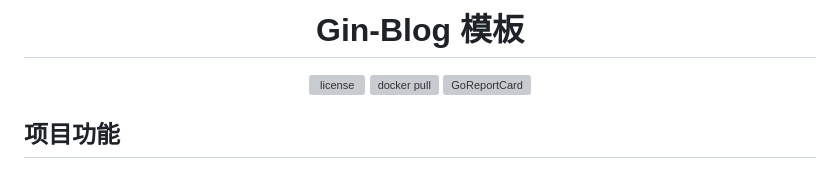
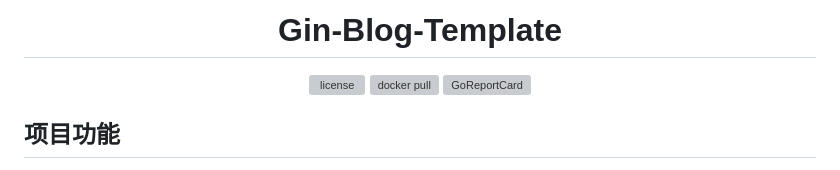
Before and after one commit to sumingcheng/gin-blog-template, a Markdown page: README.md, the part around the change. Drawn GitHub-style; grey boxes are pictures that could not be loaded.

```diff
--- a/README.md
+++ b/README.md
@@ -1,4 +1,4 @@
-<h1 align="center">Gin-Blog 模板</h1>
+<h1 align="center">Gin-Blog-Template</h1>
 <p align="center">
   <a href="https://raw.githubusercontent.com/sumingcheng/gin-blog/main/LICENSE">
     <img src="https://img.shields.io/github/license/sumingcheng/gin-blog?color=brightgreen" alt="license">
```
